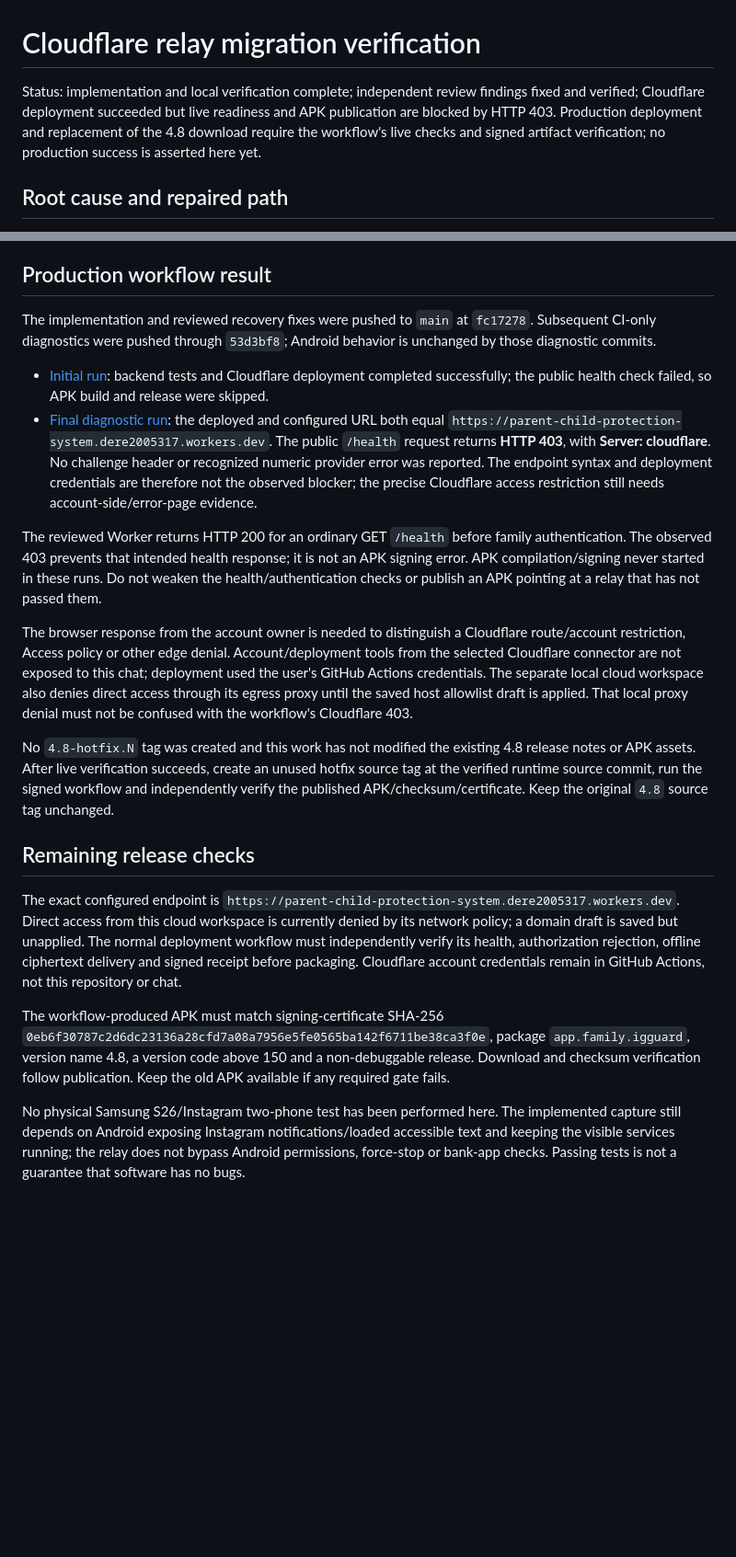
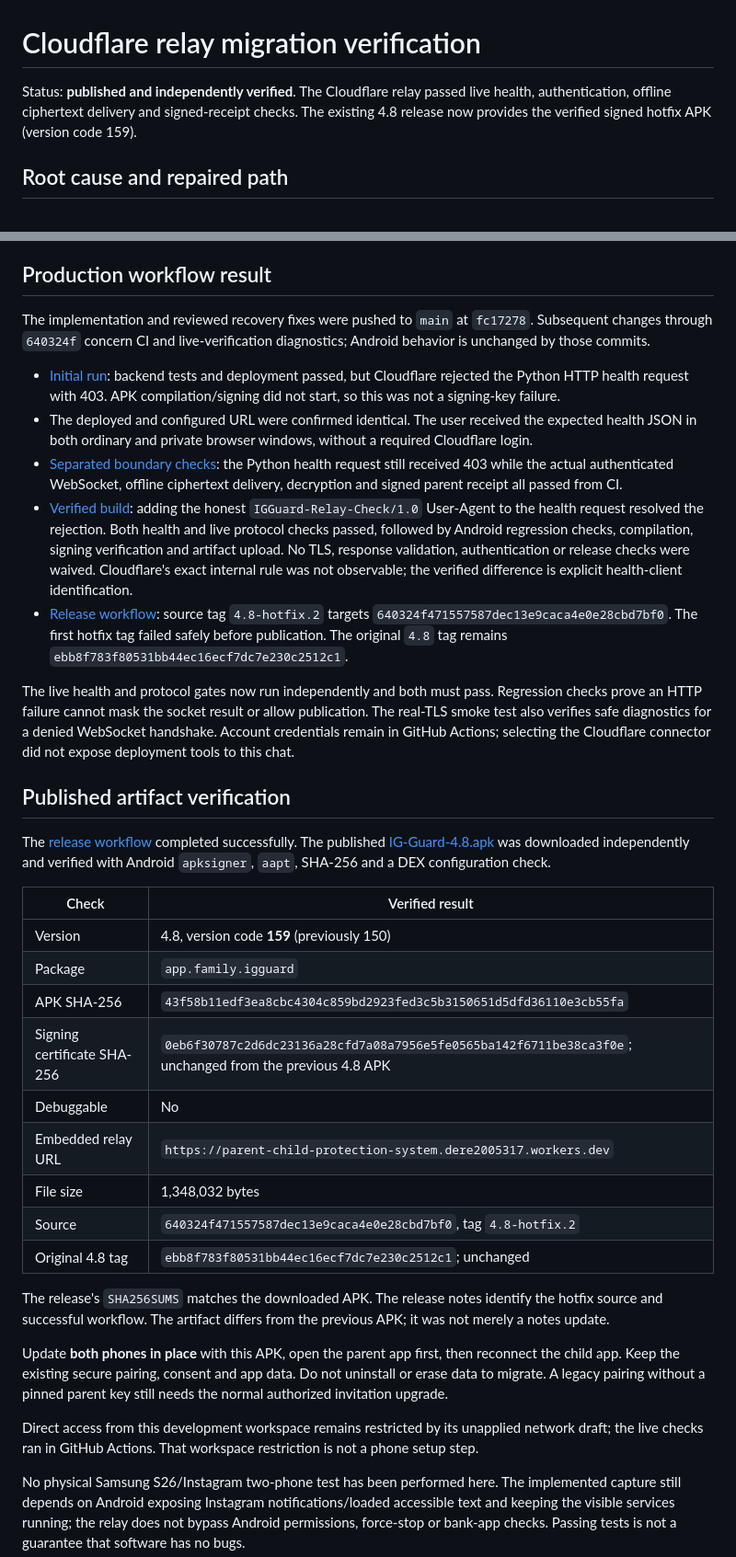
Before and after one commit to Derek317/Parent-Child-Protection-System, a Markdown page: docs/relay-migration-report.md, 2 parts joined by grey strips. Shown at 92% size. Rendered like a GitHub page; blank space fills up the shorter version.

Commit message:
docs: record published4.8 Cloudflare APK verification [skip ci]

```diff
--- a/docs/relay-migration-report.md
+++ b/docs/relay-migration-report.md
@@ -1,6 +1,6 @@
 # Cloudflare relay migration verification
 
-Status: implementation and local verification complete; independent review findings fixed and verified; Cloudflare deployment succeeded but live readiness and APK publication are blocked by HTTP 403. Production deployment and replacement of the 4.8 download require the workflow's live checks and signed artifact verification; no production success is asserted here yet.
+Status: **published and independently verified**. The Cloudflare relay passed live health, authentication, offline ciphertext delivery and signed-receipt checks. The existing 4.8 release now provides the verified signed hotfix APK (version code 159).
 
 ## Root cause and repaired path
 
@@ -49,21 +49,36 @@ The developer's backend can hold ciphertext and metadata. It is not a claim of n
 
 ## Production workflow result
 
-The implementation and reviewed recovery fixes were pushed to `main` at `fc17278`. Subsequent CI-only diagnostics were pushed through `53d3bf8`; Android behavior is unchanged by those diagnostic commits.
+The implementation and reviewed recovery fixes were pushed to `main` at `fc17278`. Subsequent changes through `640324f` concern CI and live-verification diagnostics; Android behavior is unchanged by those commits.
 
-- [Initial run](https://github.com/Derek317/Parent-Child-Protection-System/actions/runs/42500665435): backend tests and Cloudflare deployment completed successfully; the public health check failed, so APK build and release were skipped.
-- [Final diagnostic run](https://github.com/Derek317/Parent-Child-Protection-System/actions/runs/42501288915): the deployed and configured URL both equal `https://parent-child-protection-system.dere2005317.workers.dev`. The public `/health` request returns **HTTP 403**, with **Server: cloudflare**. No challenge header or recognized numeric provider error was reported. The endpoint syntax and deployment credentials are therefore not the observed blocker; the precise Cloudflare access restriction still needs account-side/error-page evidence.
+- [Initial run](https://github.com/Derek317/Parent-Child-Protection-System/actions/runs/42500665435): backend tests and deployment passed, but Cloudflare rejected the Python HTTP health request with 403. APK compilation/signing did not start, so this was not a signing-key failure.
+- The deployed and configured URL were confirmed identical. The user received the expected health JSON in both ordinary and private browser windows, without a required Cloudflare login.
+- [Separated boundary checks](https://github.com/Derek317/Parent-Child-Protection-System/actions/runs/42502215214): the Python health request still received 403 while the actual authenticated WebSocket, offline ciphertext delivery, decryption and signed parent receipt all passed from CI.
+- [Verified build](https://github.com/Derek317/Parent-Child-Protection-System/actions/runs/42502346523): adding the honest `IGGuard-Relay-Check/1.0` User-Agent to the health request resolved the rejection. Both health and live protocol checks passed, followed by Android regression checks, compilation, signing verification and artifact upload. No TLS, response validation, authentication or release checks were waived. Cloudflare's exact internal rule was not observable; the verified difference is explicit health-client identification.
+- [Release workflow](https://github.com/Derek317/Parent-Child-Protection-System/actions/runs/42502726914): source tag `4.8-hotfix.2` targets `640324f471557587dec13e9caca4e0e28cbd7bf0`. The first hotfix tag failed safely before publication. The original `4.8` tag remains `ebb8f783f80531bb44ec16ecf7dc7e230c2512c1`.
 
-The reviewed Worker returns HTTP 200 for an ordinary GET `/health` before family authentication. The observed 403 prevents that intended health response; it is not an APK signing error. APK compilation/signing never started in these runs. Do not weaken the health/authentication checks or publish an APK pointing at a relay that has not passed them.
+The live health and protocol gates now run independently and both must pass. Regression checks prove an HTTP failure cannot mask the socket result or allow publication. The real-TLS smoke test also verifies safe diagnostics for a denied WebSocket handshake. Account credentials remain in GitHub Actions; selecting the Cloudflare connector did not expose deployment tools to this chat.
 
-The browser response from the account owner is needed to distinguish a Cloudflare route/account restriction, Access policy or other edge denial. Account/deployment tools from the selected Cloudflare connector are not exposed to this chat; deployment used the user's GitHub Actions credentials. The separate local cloud workspace also denies direct access through its egress proxy until the saved host allowlist draft is applied. That local proxy denial must not be confused with the workflow's Cloudflare 403.
+## Published artifact verification
 
-No `4.8-hotfix.N` tag was created and this work has not modified the existing 4.8 release notes or APK assets. After live verification succeeds, create an unused hotfix source tag at the verified runtime source commit, run the signed workflow and independently verify the published APK/checksum/certificate. Keep the original `4.8` source tag unchanged.
+The [release workflow](https://github.com/Derek317/Parent-Child-Protection-System/actions/runs/42502726914) completed successfully. The published [IG-Guard-4.8.apk](https://github.com/Derek317/Parent-Child-Protection-System/releases/download/4.8/IG-Guard-4.8.apk) was downloaded independently and verified with Android `apksigner`, `aapt`, SHA-256 and a DEX configuration check.
 
-## Remaining release checks
+| Check | Verified result |
+| --- | --- |
+| Version | 4.8, version code **159** (previously 150) |
+| Package | `app.family.igguard` |
+| APK SHA-256 | `43f58b11edf3ea8cbc4304c859bd2923fed3c5b3150651d5dfd36110e3cb55fa` |
+| Signing certificate SHA-256 | `0eb6f30787c2d6dc23136a28cfd7a08a7956e5fe0565ba142f6711be38ca3f0e`; unchanged from the previous 4.8 APK |
+| Debuggable | No |
+| Embedded relay URL | `https://parent-child-protection-system.dere2005317.workers.dev` |
+| File size | 1,348,032 bytes |
+| Source | `640324f471557587dec13e9caca4e0e28cbd7bf0`, tag `4.8-hotfix.2` |
+| Original 4.8 tag | `ebb8f783f80531bb44ec16ecf7dc7e230c2512c1`; unchanged |
 
-The exact configured endpoint is `https://parent-child-protection-system.dere2005317.workers.dev`. Direct access from this cloud workspace is currently denied by its network policy; a domain draft is saved but unapplied. The normal deployment workflow must independently verify its health, authorization rejection, offline ciphertext delivery and signed receipt before packaging. Cloudflare account credentials remain in GitHub Actions, not this repository or chat.
+The release's `SHA256SUMS` matches the downloaded APK. The release notes identify the hotfix source and successful workflow. The artifact differs from the previous APK; it was not merely a notes update.
 
-The workflow-produced APK must match signing-certificate SHA-256 `0eb6f30787c2d6dc23136a28cfd7a08a7956e5fe0565ba142f6711be38ca3f0e`, package `app.family.igguard`, version name 4.8, a version code above 150 and a non-debuggable release. Download and checksum verification follow publication. Keep the old APK available if any required gate fails.
+Update **both phones in place** with this APK, open the parent app first, then reconnect the child app. Keep the existing secure pairing, consent and app data. Do not uninstall or erase data to migrate. A legacy pairing without a pinned parent key still needs the normal authorized invitation upgrade.
+
+Direct access from this development workspace remains restricted by its unapplied network draft; the live checks ran in GitHub Actions. That workspace restriction is not a phone setup step.
 
 No physical Samsung S26/Instagram two-phone test has been performed here. The implemented capture still depends on Android exposing Instagram notifications/loaded accessible text and keeping the visible services running; the relay does not bypass Android permissions, force-stop or bank-app checks. Passing tests is not a guarantee that software has no bugs.
```
Also changed, not shown: other parts of docs/relay-migration-report.md (+1 -1 lines), 1 other file.
